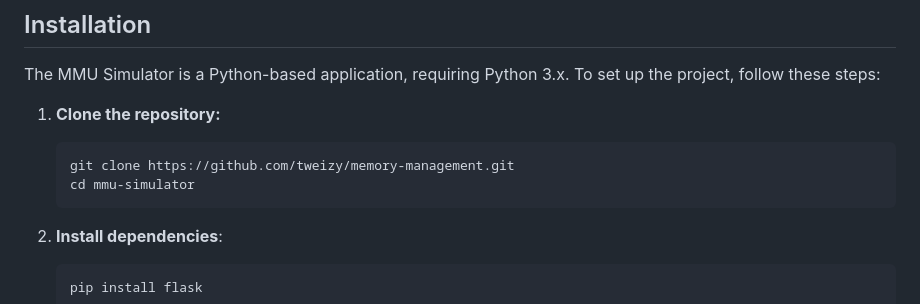
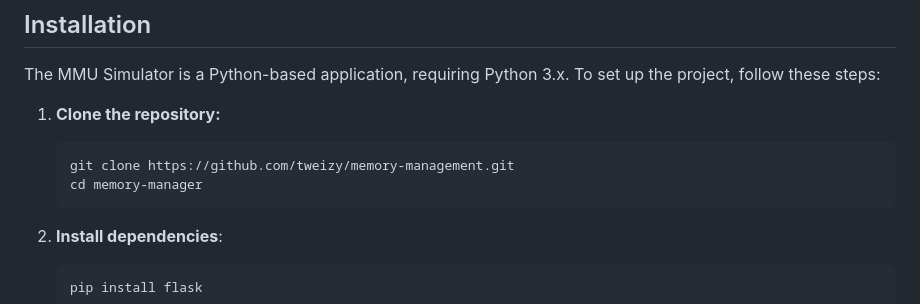
Before and after one commit to tweizy/memory-management, a Markdown page: README.md, the part around the change. Rendered like a GitHub page.

````diff
--- a/README.md
+++ b/README.md
@@ -30,7 +30,7 @@ The MMU Simulator is a Python-based application, requiring Python 3.x. To set up
 1. **Clone the repository:**
    ```bash
    git clone https://github.com/tweizy/memory-management.git
-   cd mmu-simulator
+   cd memory-manager
    ```
 
 2. **Install dependencies**:
````
